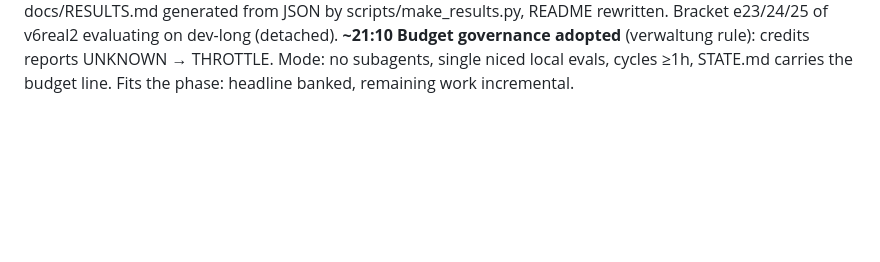
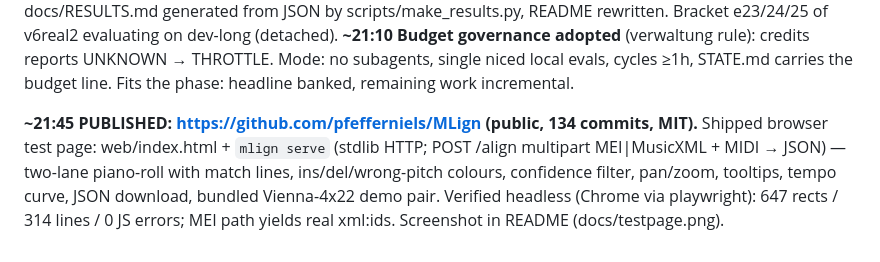
Before and after one commit to pfefferniels/MLign, a Markdown page: LOG.md, the part around the change. Rendered like a GitHub page; blank space fills up the shorter version.

Commit message:
Journal: published + test page
Co-Authored-By: Claude Fable 5 <noreply@anthropic.com>

```diff
--- a/LOG.md
+++ b/LOG.md
@@ -695,3 +695,11 @@ e23/24/25 of v6real2 evaluating on dev-long (detached).
 UNKNOWN → THROTTLE. Mode: no subagents, single niced local evals, cycles
 ≥1h, STATE.md carries the budget line. Fits the phase: headline banked,
 remaining work incremental.
+
+**~21:45 PUBLISHED: https://github.com/pfefferniels/MLign (public, 134 commits,
+MIT).** Shipped browser test page: web/index.html + `mlign serve` (stdlib
+HTTP; POST /align multipart MEI|MusicXML + MIDI → JSON) — two-lane piano-roll
+with match lines, ins/del/wrong-pitch colours, confidence filter, pan/zoom,
+tooltips, tempo curve, JSON download, bundled Vienna-4x22 demo pair. Verified
+headless (Chrome via playwright): 647 rects / 314 lines / 0 JS errors; MEI
+path yields real xml:ids. Screenshot in README (docs/testpage.png).
```
